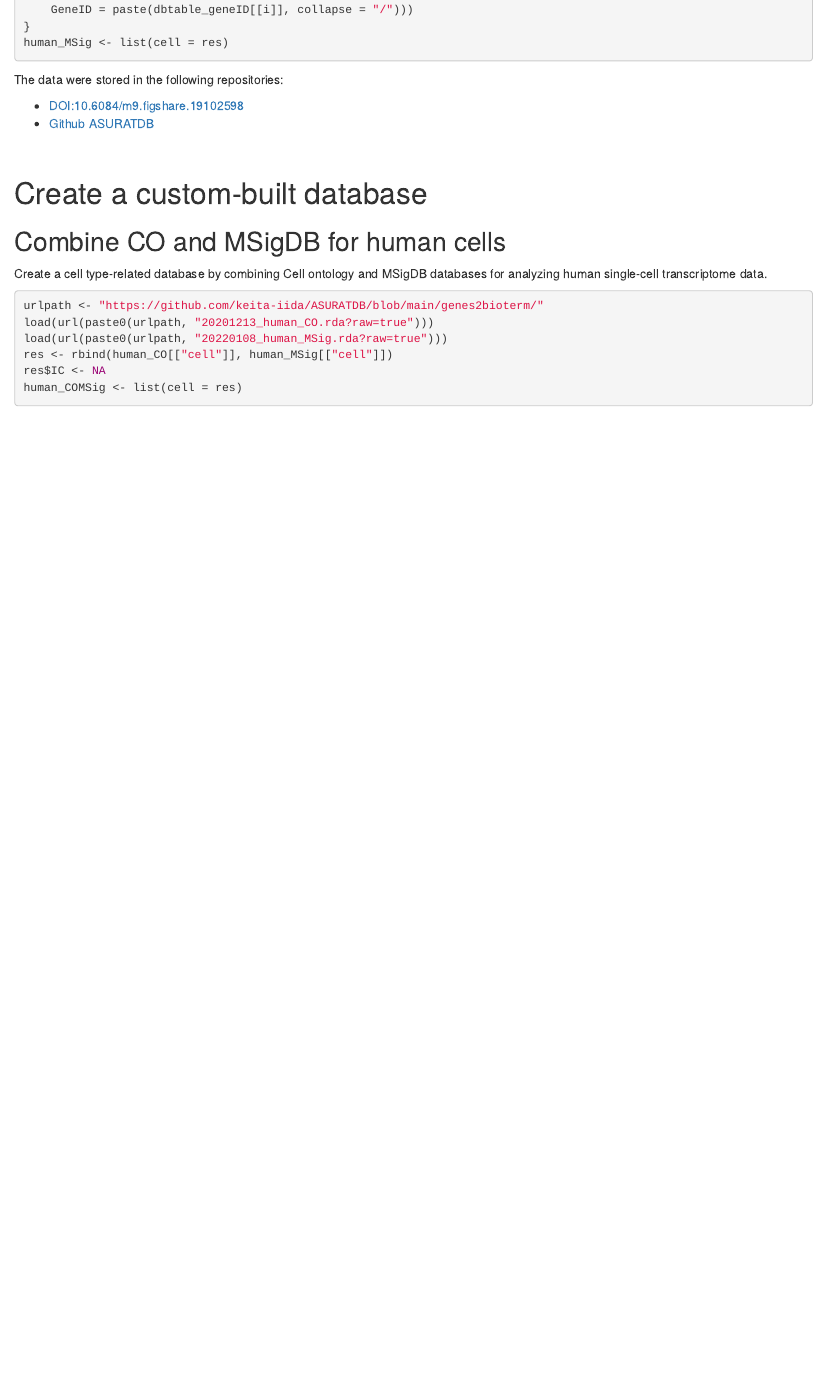
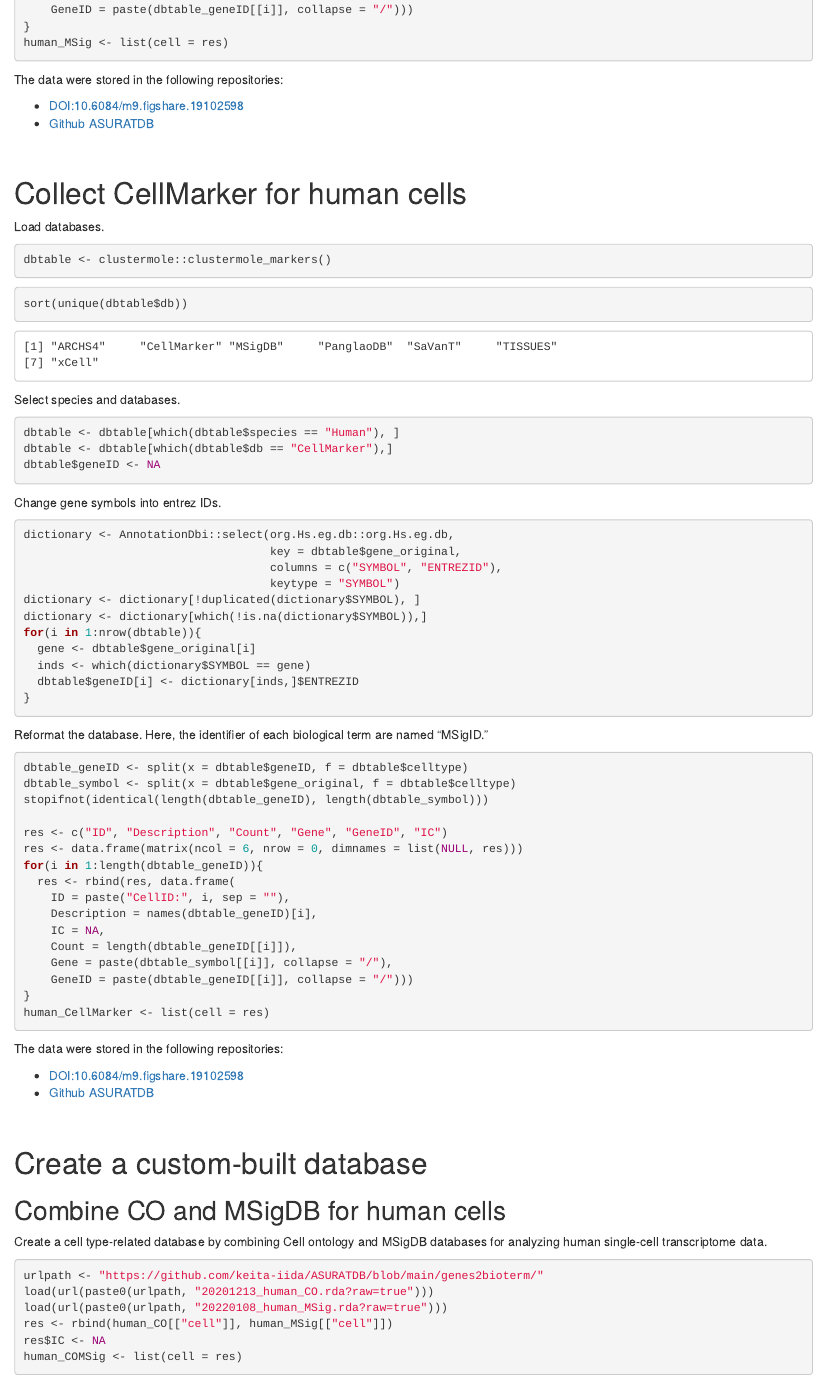
Before and after one commit to keita-iida/ASURATDB, an R Markdown document (ASURATDB.Rmd): the page in a window 1100 px wide, from 2920 px down. Rendered offline with R 4.5, knitr and Pandoc, with nearby package versions.

Commit message:
Upload 20220304_human_CellMarker.rda.

````diff
--- a/vignettes/ASURATDB.Rmd
+++ b/ASURATDB.Rmd
@@ -201,6 +201,71 @@
 
 <br>
 
+# Collect CellMarker for human cells
+Load databases.
+```{r, eval = FALSE}
+dbtable <- clustermole::clustermole_markers()
+```
+
+```{r, eval = FALSE}
+sort(unique(dbtable$db))
+```
+```
+[1] "ARCHS4"     "CellMarker" "MSigDB"     "PanglaoDB"  "SaVanT"     "TISSUES"
+[7] "xCell"
+```
+
+Select species and databases.
+```{r, eval = FALSE}
+dbtable <- dbtable[which(dbtable$species == "Human"), ]
+dbtable <- dbtable[which(dbtable$db == "CellMarker"),]
+dbtable$geneID <- NA
+```
+
+Change gene symbols into entrez IDs.
+```{r, eval = FALSE}
+dictionary <- AnnotationDbi::select(org.Hs.eg.db::org.Hs.eg.db,
+                                    key = dbtable$gene_original,
+                                    columns = c("SYMBOL", "ENTREZID"),
+                                    keytype = "SYMBOL")
+dictionary <- dictionary[!duplicated(dictionary$SYMBOL), ]
+dictionary <- dictionary[which(!is.na(dictionary$SYMBOL)),]
+for(i in 1:nrow(dbtable)){
+  gene <- dbtable$gene_original[i]
+  inds <- which(dictionary$SYMBOL == gene)
+  dbtable$geneID[i] <- dictionary[inds,]$ENTREZID
+}
+```
+
+Reformat the database.
+Here, the identifier of each biological term are named "MSigID."
+```{r, eval = FALSE}
+dbtable_geneID <- split(x = dbtable$geneID, f = dbtable$celltype)
+dbtable_symbol <- split(x = dbtable$gene_original, f = dbtable$celltype)
+stopifnot(identical(length(dbtable_geneID), length(dbtable_symbol)))
+
+res <- c("ID", "Description", "Count", "Gene", "GeneID", "IC")
+res <- data.frame(matrix(ncol = 6, nrow = 0, dimnames = list(NULL, res)))
+for(i in 1:length(dbtable_geneID)){
+  res <- rbind(res, data.frame(
+    ID = paste("CellID:", i, sep = ""),
+    Description = names(dbtable_geneID)[i],
+    IC = NA,
+    Count = length(dbtable_geneID[[i]]),
+    Gene = paste(dbtable_symbol[[i]], collapse = "/"),
+    GeneID = paste(dbtable_geneID[[i]], collapse = "/")))
+}
+human_CellMarker <- list(cell = res)
+```
+The data were stored in the following repositories:
+
+* [DOI:10.6084/m9.figshare.19102598](https://figshare.com/s/0599d2de970c2deb675c)
+* [Github ASURATDB](https://github.com/keita-iida/ASURATDB)
+
+
+
+<br>
+
 # Create a custom-built database
 ## Combine CO and MSigDB for human cells
 Create a cell type-related database by combining Cell ontology and
````
